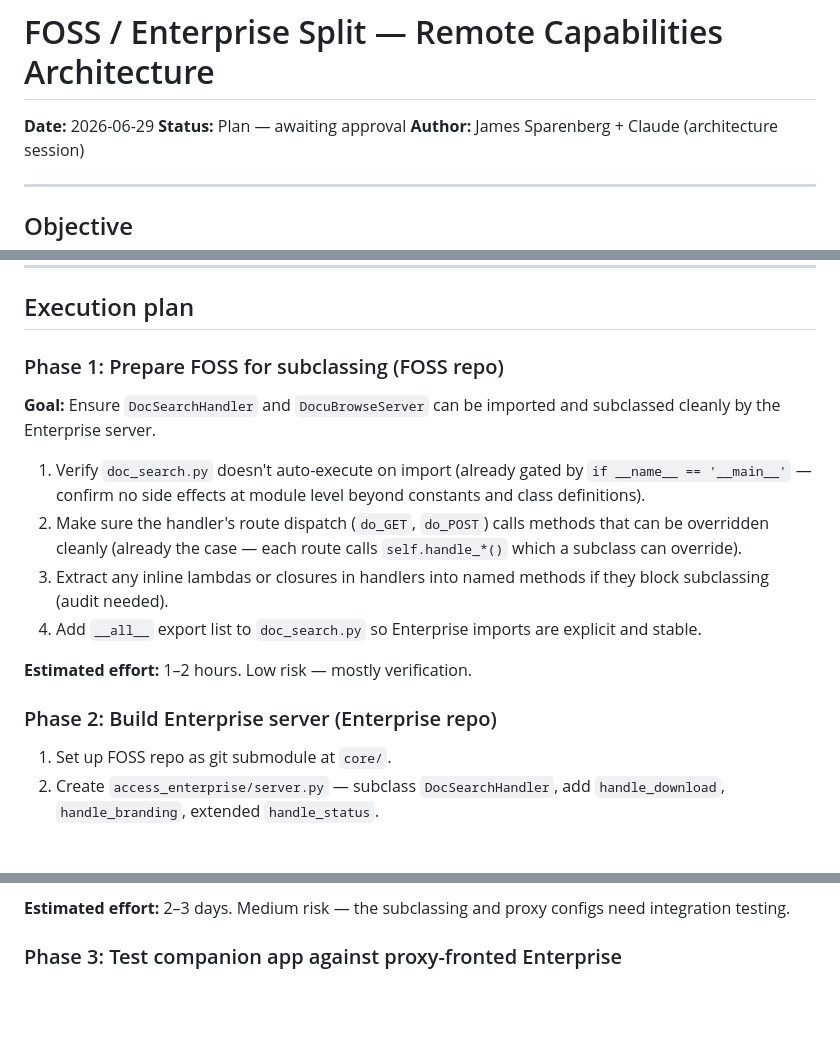
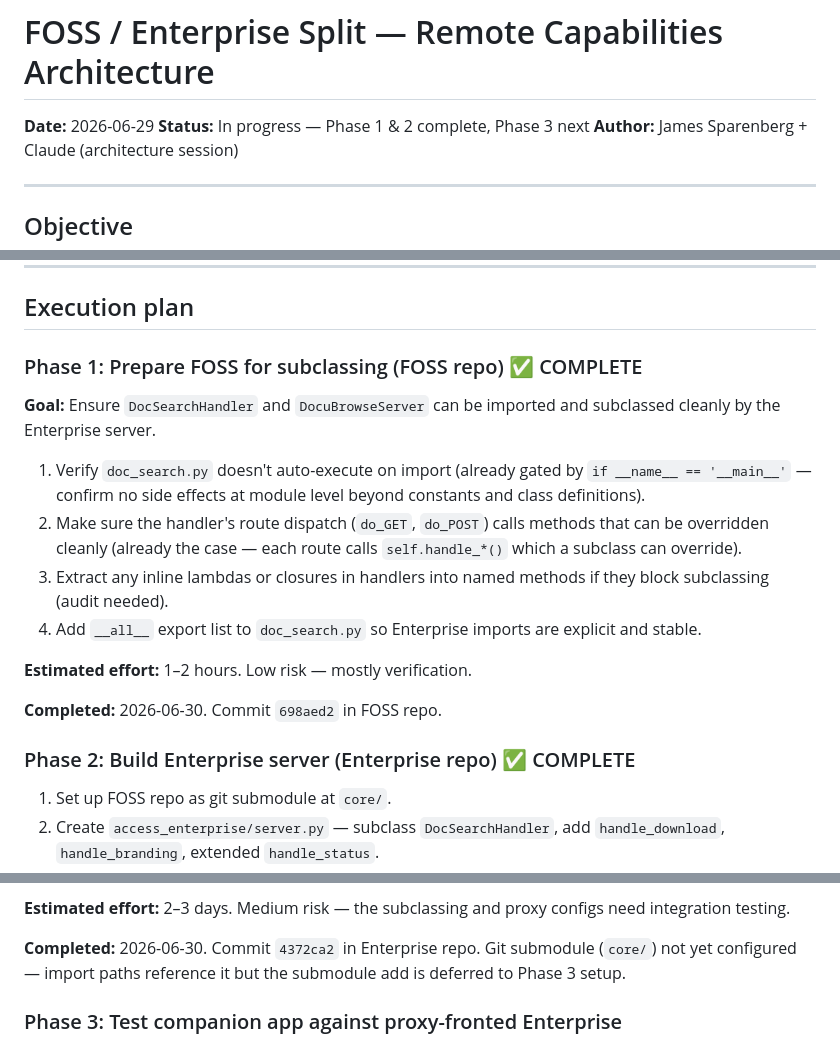
Before and after one commit to linuxrebel/DocuBrowser, a Markdown page: status_docs/ARCHITECTURE_NOTES_foss_enterprise_split.md, 3 parts joined by grey strips. Rendered like a GitHub page; blank space fills up the shorter version.

```diff
--- a/status_docs/ARCHITECTURE_NOTES_foss_enterprise_split.md
+++ b/status_docs/ARCHITECTURE_NOTES_foss_enterprise_split.md
@@ -1,7 +1,7 @@
 # FOSS / Enterprise Split — Remote Capabilities Architecture
 
 **Date:** 2026-06-29
-**Status:** Plan — awaiting approval
+**Status:** In progress — Phase 1 & 2 complete, Phase 3 next
 **Author:** James Sparenberg + Claude (architecture session)
 
 ---
@@ -428,7 +428,7 @@ DocuBrowse Search Server
 
 ## Execution plan
 
-### Phase 1: Prepare FOSS for subclassing (FOSS repo)
+### Phase 1: Prepare FOSS for subclassing (FOSS repo) ✅ COMPLETE
 
 **Goal:** Ensure `DocSearchHandler` and `DocuBrowseServer` can be imported
 and subclassed cleanly by the Enterprise server.
@@ -446,7 +446,9 @@ and subclassed cleanly by the Enterprise server.
 
 **Estimated effort:** 1–2 hours. Low risk — mostly verification.
 
-### Phase 2: Build Enterprise server (Enterprise repo)
+**Completed:** 2026-06-30. Commit `698aed2` in FOSS repo.
+
+### Phase 2: Build Enterprise server (Enterprise repo) ✅ COMPLETE
 
 1. Set up FOSS repo as git submodule at `core/`.
 2. Create `access_enterprise/server.py` — subclass `DocSearchHandler`,
@@ -464,6 +466,10 @@ and subclassed cleanly by the Enterprise server.
 
 **Estimated effort:** 2–3 days. Medium risk — the subclassing and proxy
 configs need integration testing.
+
+**Completed:** 2026-06-30. Commit `4372ca2` in Enterprise repo. Git
+submodule (`core/`) not yet configured — import paths reference it but
+the submodule add is deferred to Phase 3 setup.
 
 ### Phase 3: Test companion app against proxy-fronted Enterprise
 
```
Also changed, not shown: status_docs/project_status.md (+54 -1 lines).
